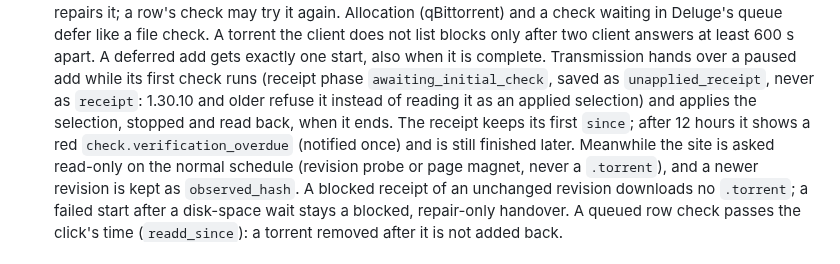
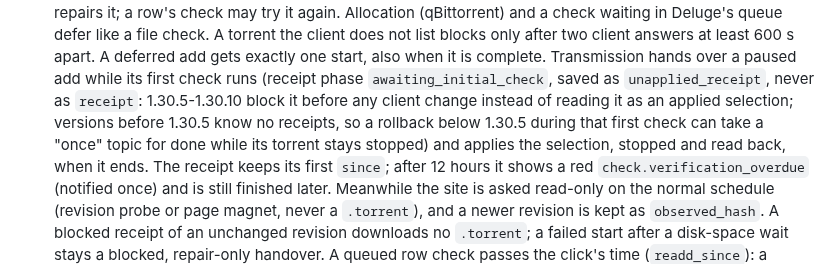
Before and after one commit to d0j/tow, a Markdown page: docs/architecture.md, the part around the change. Drawn GitHub-style.

Commit message:
docs: state which older versions refuse a receipt still in its check
The structure guide said 1.30.10 and older refuse an unapplied receipt.
Only 1.30.5-1.30.10 read receipts at all: they block it before any
client change. Versions before 1.30.5 know no receipts, so a rollback
below 1.30.5 while Transmission still runs a new torrent's first file
check could take a "once" topic for done with its torrent stopped. The
guide now says so, and the portable guide's command table tells to let
client file checks finish before going back below 1.30.5. Raising the
data schema instead would forbid every rollback below 1.30.11, a far
larger loss than this narrow, non-destructive case.

Verified: tests/test_docs_facts.py, tests/test_docs_terms.py.

```diff
--- a/docs/architecture.md
+++ b/docs/architecture.md
@@ -68,7 +68,9 @@ flowchart TD
   defer like a file check. A torrent the client does not list blocks only after two client answers at least
   600 s apart. A deferred add gets exactly one start, also when it is complete. Transmission hands over a paused
   add while its first check runs (receipt phase `awaiting_initial_check`, saved as `unapplied_receipt`, never as
-  `receipt`: 1.30.10 and older refuse it instead of reading it as an applied selection) and applies the selection,
+  `receipt`: 1.30.5-1.30.10 block it before any client change instead of reading it as an applied selection;
+  versions before 1.30.5 know no receipts, so a rollback below 1.30.5 during that first check can take a "once"
+  topic for done while its torrent stays stopped) and applies the selection,
   stopped and read back, when it ends. The receipt keeps its first `since`; after 12 hours it shows a red
   `check.verification_overdue` (notified once) and is still finished later. Meanwhile the site is asked
   read-only on the normal schedule (revision probe or page magnet, never a `.torrent`), and a newer revision is
```
Also changed, not shown: docs/PORTABLE.md (+1 -0 lines).
